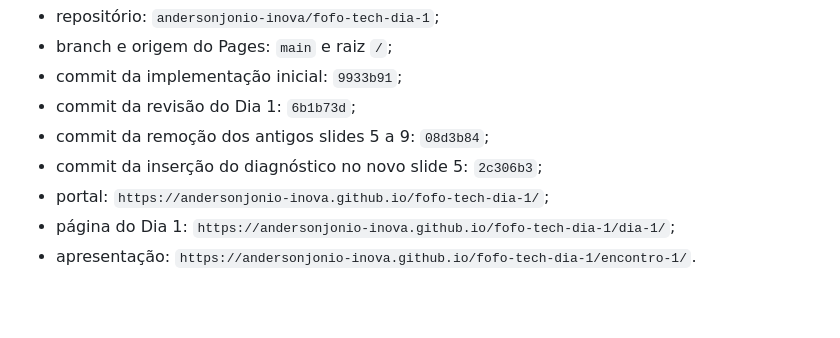
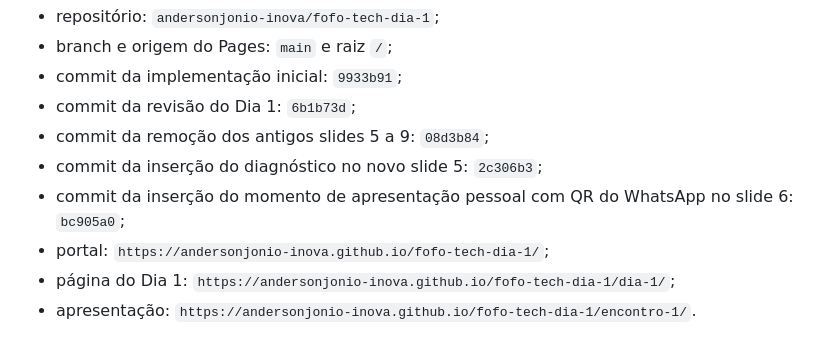
Before and after one commit to andersonjonio-inova/fofo-tech-dia-1, a Markdown page: reports/RELATORIO-DE-MUDANCAS-E-TESTES.md, the part around the change. GitHub-like rendering; blank space fills up the shorter version.

Commit message:
Registra publicação do slide com QR

```diff
--- a/reports/RELATORIO-DE-MUDANCAS-E-TESTES.md
+++ b/reports/RELATORIO-DE-MUDANCAS-E-TESTES.md
@@ -69,6 +69,7 @@ A versão inicial foi publicada por autorização de Anderson em 15 de setembro
 - commit da revisão do Dia 1: `6b1b73d`;
 - commit da remoção dos antigos slides 5 a 9: `08d3b84`;
 - commit da inserção do diagnóstico no novo slide 5: `2c306b3`;
+- commit da inserção do momento de apresentação pessoal com QR do WhatsApp no slide 6: `bc905a0`;
 - portal: `https://andersonjonio-inova.github.io/fofo-tech-dia-1/`;
 - página do Dia 1: `https://andersonjonio-inova.github.io/fofo-tech-dia-1/dia-1/`;
 - apresentação: `https://andersonjonio-inova.github.io/fofo-tech-dia-1/encontro-1/`.
```
